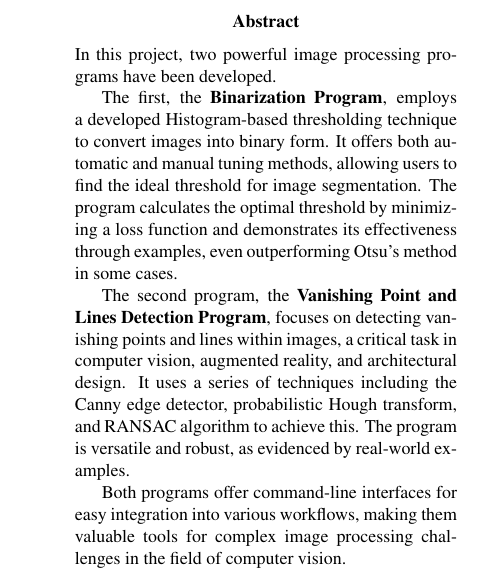
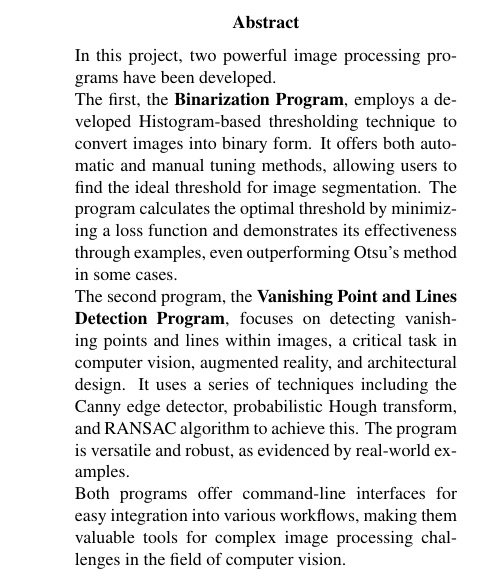
Before and after one commit to DavideLigari/computerVision, a LaTeX document (report/computer_vision_project.tex): part of one column of page 1 of 6, cut so that both start at the same text. Compiled offline with pdfLaTeX.

Commit message:
updated report

```diff
--- a/report/computer_vision_project.tex
+++ b/report/computer_vision_project.tex
@@ -39,7 +39,7 @@
   \includegraphics[width=15.1cm,height=3.05cm]{../Images/Logo_unipv.png}\vspace*{0.6cm}\\[\bigskipamount]}
 
 
-\title{\Large Computer Vision Course\vspace{0.4cm}\\
+\title{
     \rule{\textwidth}{0.3pt}\vspace{0.3cm}\\
     \textbf{Computer Vision Project}\vspace{0.2cm}\\
     \large{Binarization and Vanishing Points Detection}
@@ -67,19 +68,17 @@
         \hrule
         \begin{abstract}
             \noindent
-        In this project, two powerful image processing programs have been developed.
-
+            In this project, two powerful image processing programs have been developed.\\
             The first, the \textbf{Binarization Program}, employs a developed Histogram-based thresholding technique to
             convert images into binary form. It offers both automatic and manual tuning methods, allowing users to find
             the ideal threshold for image segmentation. The program calculates the optimal threshold by minimizing a loss
-        function and demonstrates its effectiveness through examples, even outperforming Otsu's method in some cases.
-
+            function and demonstrates its effectiveness through examples, even outperforming Otsu's method in some cases.\\
             The second program, the \textbf{Vanishing Point and Lines Detection Program}, focuses on detecting vanishing
             points and lines within images, a critical task in computer vision, augmented reality, and architectural design.
             It uses a series of techniques including the Canny edge detector, probabilistic Hough transform, and RANSAC
-        algorithm to achieve this. The program is versatile and robust, as evidenced by real-world examples.
-
-        Both programs offer command-line interfaces for easy integration into various workflows, making them valuable tools for complex image processing challenges in the field of computer vision.
+            algorithm to achieve this. The program is versatile and robust, as evidenced by real-world examples.\\
+            Both programs offer command-line interfaces for easy integration into various workflows,
+            making them valuable tools for complex image processing challenges in the field of computer vision.
             \\
         \end{abstract}
         \newcolumn
```
Also changed, not shown: report/computer_vision_project.pdf, report/computer_vision_project.tex (3 more changed lines). Lines whose indentation alone changed are shown as unchanged.
